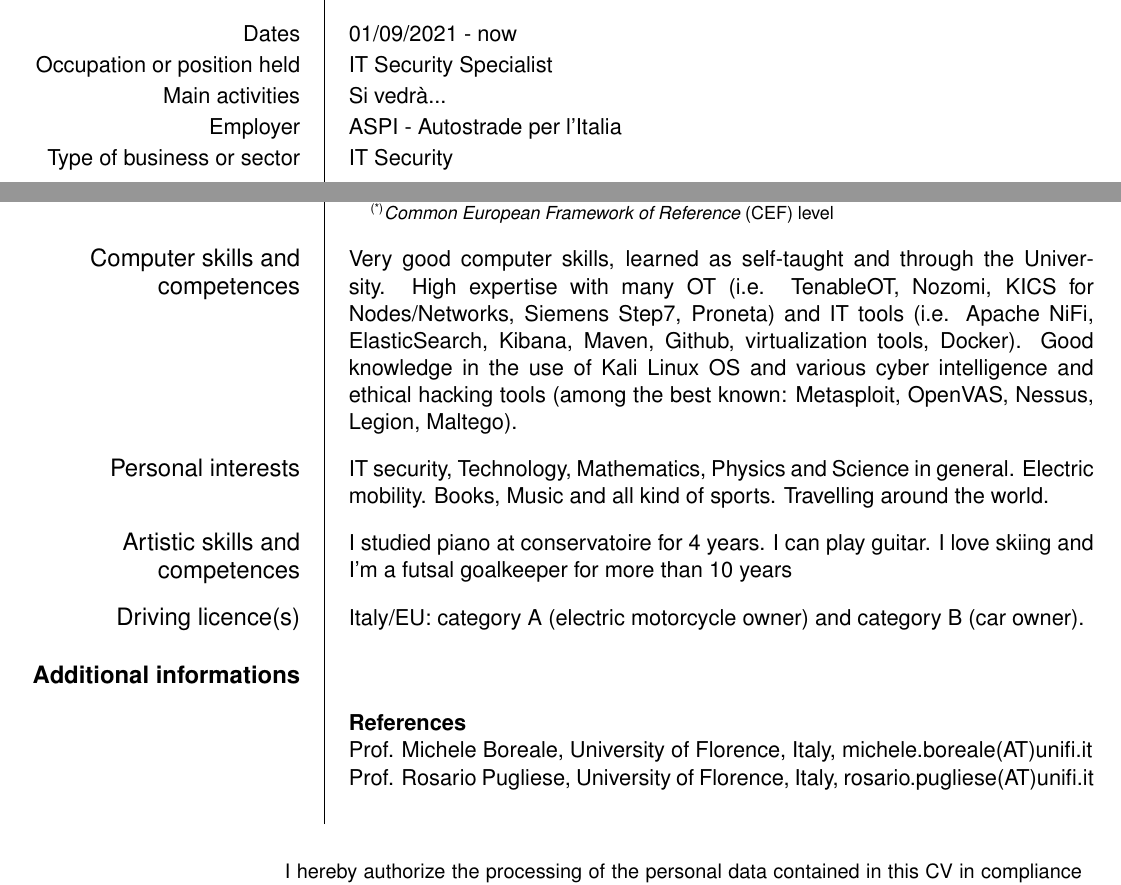
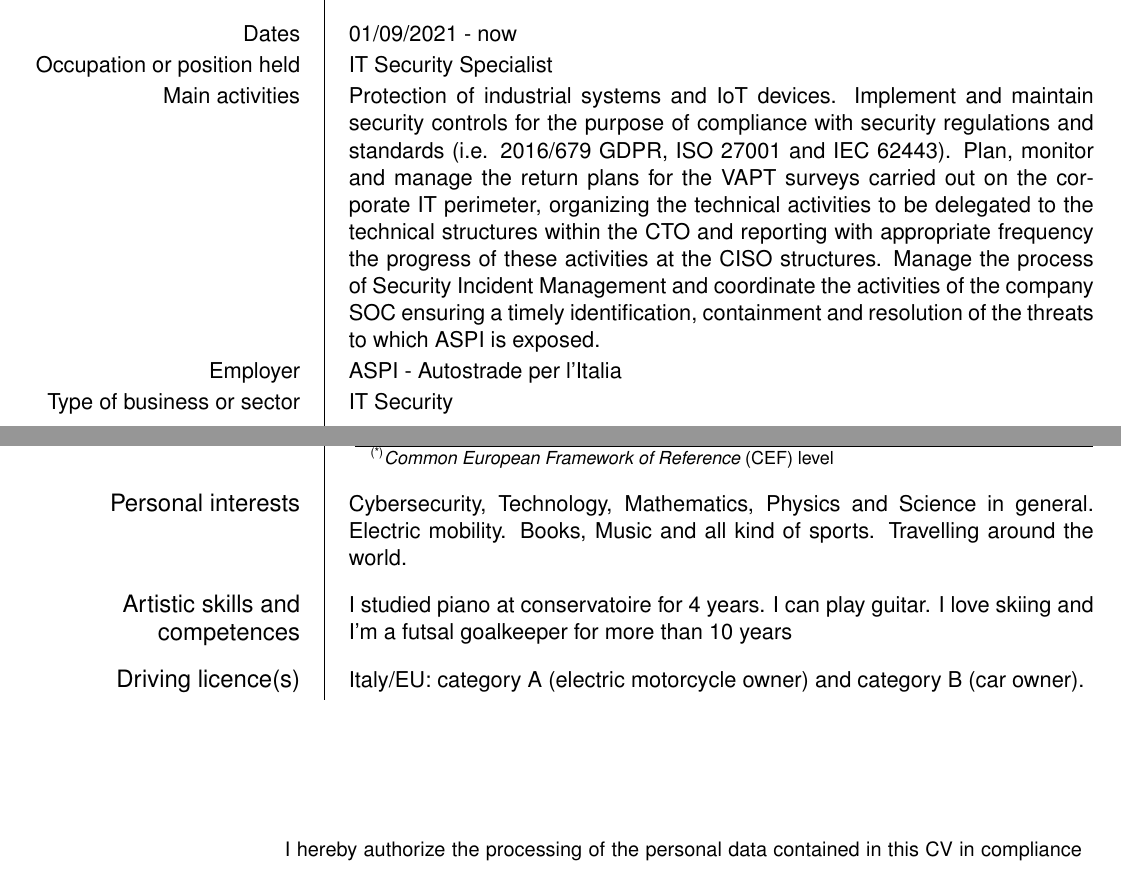
Before and after one commit to ma-buracchi/CV, a LaTeX CV (cv_eng.tex): two parts of pages 2 and 4 of 4, joined at a grey line, cut so that both start at the same text. The pictures show the PDF file cv_eng.pdf that the author committed with the source.

Commit message:
ASPI update

```diff
--- a/cv_eng.tex
+++ b/cv_eng.tex
@@ -70,7 +70,7 @@
 
 		\ecvitem{Dates}{01/09/2021 - now}
 		\ecvitem{Occupation or position held}{IT Security Specialist}
-		\ecvitem{Main activities}{Si vedrà...}
+		\ecvitem{Main activities}{Protection of industrial systems and IoT devices. Implement and maintain security controls for the purpose of compliance with security regulations and standards (i.e. 2016/679 GDPR, ISO 27001 and IEC 62443). Plan, monitor and manage the return plans for the VAPT surveys carried out on the corporate IT perimeter, organizing the technical activities to be delegated to the technical structures within the CTO and reporting with appropriate frequency the progress of these activities at the CISO structures. Manage the process of Security Incident Management and coordinate the activities of the company SOC ensuring a timely identification, containment and resolution of the threats to which ASPI is exposed.}
 		\ecvitem{Employer}{ASPI - Autostrade per l'Italia}
 		\ecvitem[10pt]{Type of business or sector}{IT Security}
 
@@ -163,9 +161,9 @@
 
 %--------------------------------------------------------------
 
-		\ecvitem[10pt]{\large Computer skills and competences}{Very good computer skills, learned as self-taught and through the University. High expertise with many OT (i.e. TenableOT, Nozomi, KICS for Nodes/Networks, Siemens Step7, Proneta) and IT tools (i.e. Apache NiFi, ElasticSearch, Kibana, Maven, Github, virtualization tools, Docker). Good knowledge in the use of Kali Linux OS and various cyber intelligence and ethical hacking tools (among the best known: Metasploit, OpenVAS, Nessus, Legion, Maltego).}
+%		\ecvitem[10pt]{\large Computer skills and competences}{Very good computer skills, learned as self-taught and through the University. High expertise with many OT (i.e. TenableOT, Nozomi, KICS for Nodes/Networks, Siemens Step7, Proneta) and IT tools (i.e. Apache NiFi, ElasticSearch, Kibana, Maven, Github, virtualization tools, Docker). Good knowledge in the use of Kali Linux OS and various cyber intelligence and ethical hacking tools (among the best known: Metasploit, OpenVAS, Nessus, Legion, Maltego).}
 
-		\ecvitem[10pt]{\large Personal interests}{IT security, Technology, Mathematics, Physics and Science in general. Electric mobility. Books, Music and all kind of sports. Travelling around the world.}
+		\ecvitem[10pt]{\large Personal interests}{Cybersecurity, Technology, Mathematics, Physics and Science in general. Electric mobility. Books, Music and all kind of sports. Travelling around the world.}
 
 		\ecvitem[10pt]{\large Artistic skills and competences}{I studied piano at conservatoire for 4 years. I can play guitar. I love skiing and I'm a futsal goalkeeper for more than 10 years}
 
@@ -177,10 +175,10 @@
 
 %--------------------------------------------------------------
 
-		\ecvsection{Additional informations}
-		\ecvitem{}{\textbf{References}\newline
-		Prof. Michele Boreale, University of Florence, Italy, michele.boreale(AT)unifi.it\newline
-		Prof. Rosario Pugliese, University of Florence, Italy, rosario.pugliese(AT)unifi.it}
+%		\ecvsection{Additional informations}
+%		\ecvitem{}{\textbf{References}\newline
+%		Prof. Michele Boreale, University of Florence, Italy, michele.boreale(AT)unifi.it\newline
+%		Prof. Rosario Pugliese, University of Florence, Italy, rosario.pugliese(AT)unifi.it}
 
 %		\ecvsection{Annexes}
 %		\ecvitem{}{Certificate of Bachelor's Degree in Computer Science with full exams list, for use abroad (copy, in italian);}
```
Also changed, not shown: README.md, cv_eng.pdf, cv_eng.tex (8 more changed lines).
